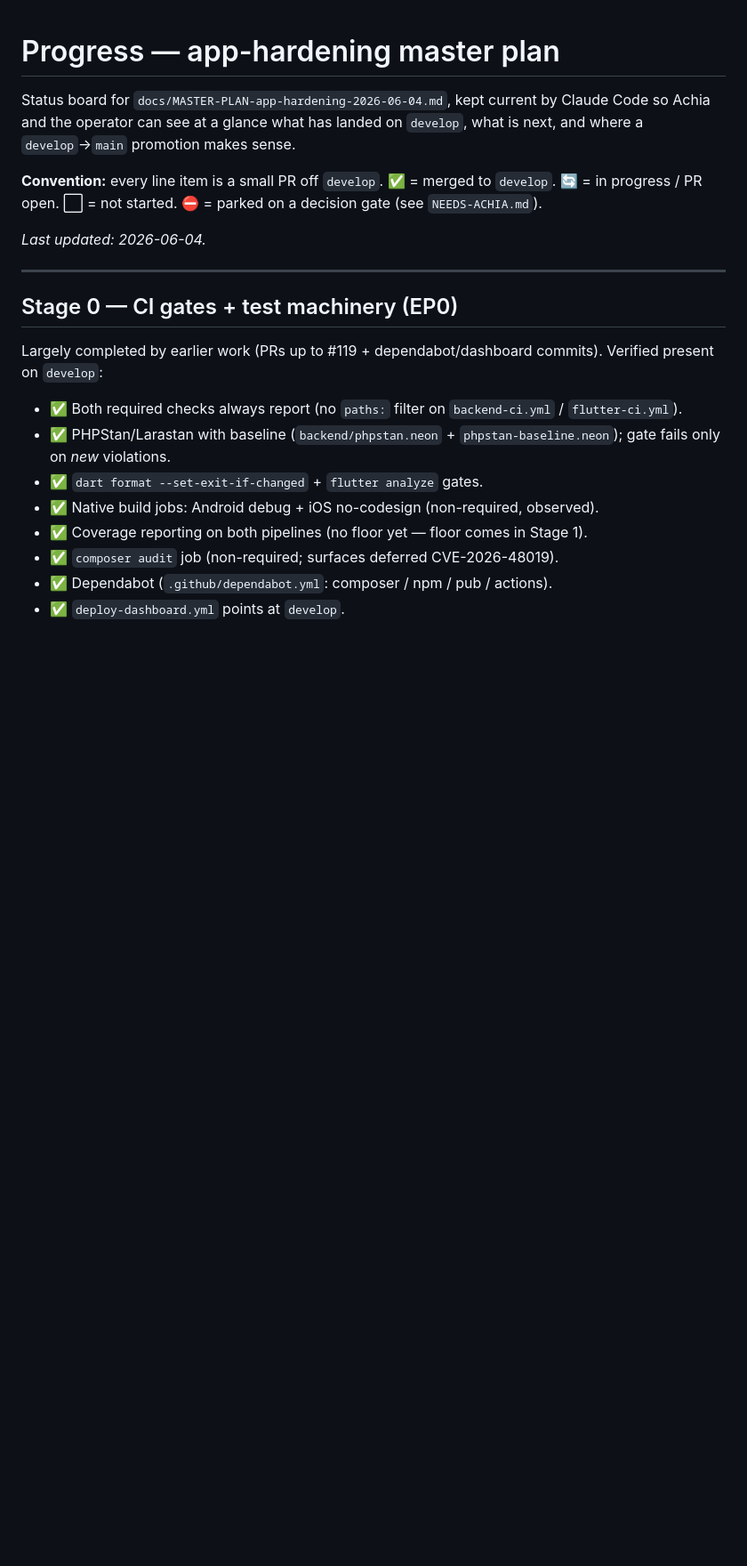
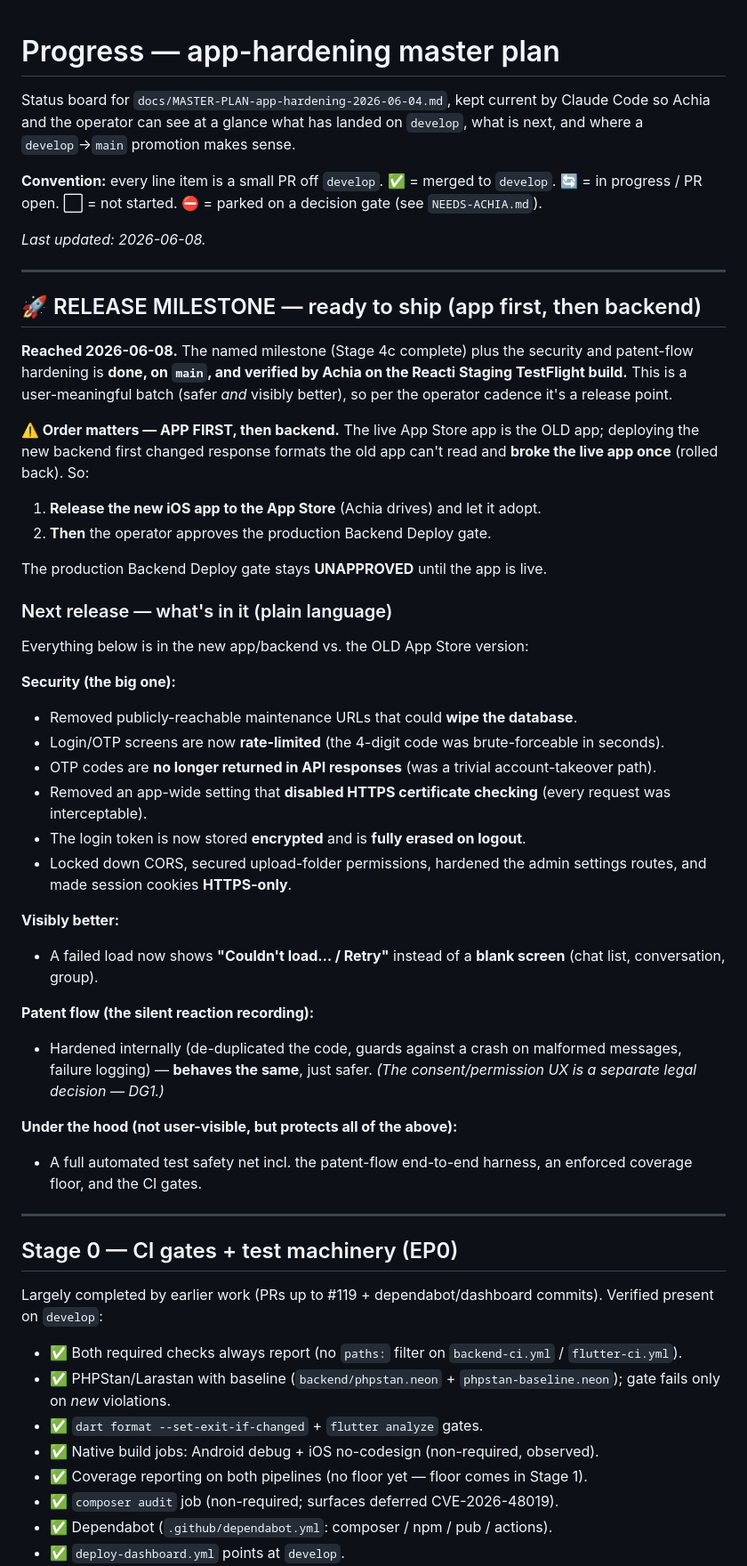
Before and after one commit to reacti25/reacti, a Markdown page: PROGRESS.md, the part around the change. Shown at 89% size. Rendered like a GitHub page; blank space fills up the shorter version.

Commit message:
docs(progress): RELEASE MILESTONE — security + correctness + patent batch ready
Adopt the operator's updated cadence: run continuously, stop only at a release
milestone. The 4a/4b security + 4c correctness + 4d patent batch is done, on
main, staged-verified — a user-meaningful batch. Records the milestone, a plain-
language "next release" list, and the app-first ordering (the prod backend
deploy gate stays unapproved until the new App Store app is live, since the old
app + new backend broke production once).

Co-Authored-By: Claude Opus 4.8 (1M context) <noreply@anthropic.com>

```diff
--- a/PROGRESS.md
+++ b/PROGRESS.md
@@ -8,7 +8,53 @@ by Claude Code so Achia and the operator can see at a glance what has landed on
 `develop`. 🔄 = in progress / PR open. ⬜ = not started. ⛔ = parked on a
 decision gate (see `NEEDS-ACHIA.md`).
 
-_Last updated: 2026-06-04._
+_Last updated: 2026-06-08._
+
+---
+
+## 🚀 RELEASE MILESTONE — ready to ship (app first, then backend)
+
+**Reached 2026-06-08.** The named milestone (Stage 4c complete) plus the
+security and patent-flow hardening is **done, on `main`, and verified by Achia on
+the Reacti Staging TestFlight build.** This is a user-meaningful batch (safer
+*and* visibly better), so per the operator cadence it's a release point.
+
+**⚠️ Order matters — APP FIRST, then backend.** The live App Store app is the
+OLD app; deploying the new backend first changed response formats the old app
+can't read and **broke the live app once** (rolled back). So:
+1. **Release the new iOS app to the App Store** (Achia drives) and let it adopt.
+2. **Then** the operator approves the production Backend Deploy gate.
+
+The production Backend Deploy gate stays **UNAPPROVED** until the app is live.
+
+### Next release — what's in it (plain language)
+
+Everything below is in the new app/backend vs. the OLD App Store version:
+
+**Security (the big one):**
+- Removed publicly-reachable maintenance URLs that could **wipe the database**.
+- Login/OTP screens are now **rate-limited** (the 4-digit code was
+  brute-forceable in seconds).
+- OTP codes are **no longer returned in API responses** (was a trivial
+  account-takeover path).
+- Removed an app-wide setting that **disabled HTTPS certificate checking**
+  (every request was interceptable).
+- The login token is now stored **encrypted** and is **fully erased on logout**.
+- Locked down CORS, secured upload-folder permissions, hardened the admin
+  settings routes, and made session cookies **HTTPS-only**.
+
+**Visibly better:**
+- A failed load now shows **"Couldn't load… / Retry"** instead of a **blank
+  screen** (chat list, conversation, group).
+
+**Patent flow (the silent reaction recording):**
+- Hardened internally (de-duplicated the code, guards against a crash on
+  malformed messages, failure logging) — **behaves the same**, just safer.
+  *(The consent/permission UX is a separate legal decision — DG1.)*
+
+**Under the hood (not user-visible, but protects all of the above):**
+- A full automated test safety net incl. the patent-flow end-to-end harness, an
+  enforced coverage floor, and the CI gates.
 
 ---
 
```
